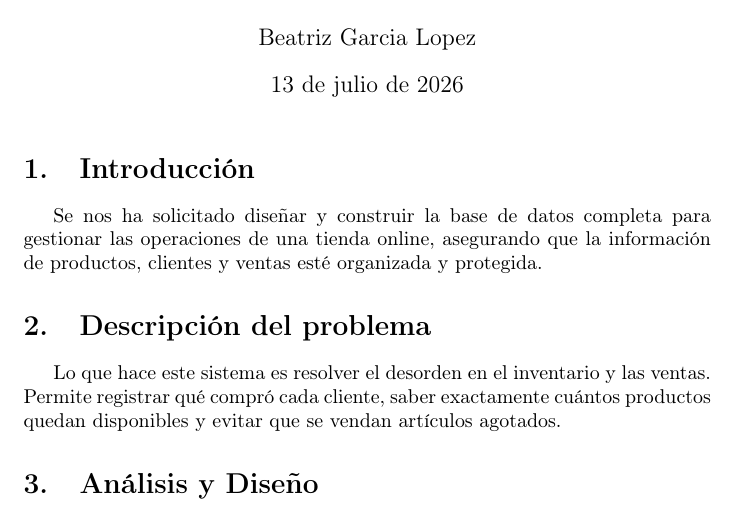
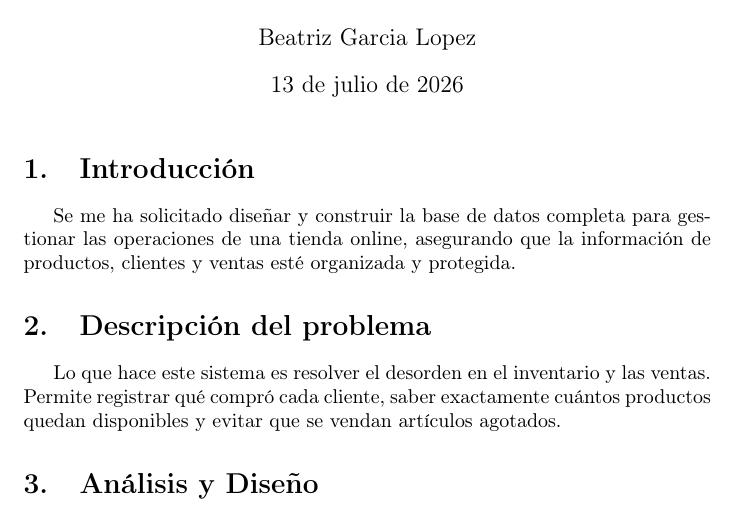
Before and after one commit to bettylp905/Proyecto-Final-BD-_-Version-Final, a LaTeX document (DocumentacionProyectoFinalBD.tex): part of page 1 of 10, cut so that both start at the same text. Compiled offline with pdfLaTeX.

Commit message:
Ajustes Documentacion

```diff
--- a/DocumentacionProyectoFinalBD.tex
+++ b/DocumentacionProyectoFinalBD.tex
@@ -50,7 +50,7 @@
 
 
 \section{Introducción}
-Se nos ha solicitado diseñar y construir la base de datos completa para gestionar las operaciones de una tienda online,
+Se me ha solicitado diseñar y construir la base de datos completa para gestionar las operaciones de una tienda online,
  asegurando que la información de productos, clientes y ventas esté organizada y protegida.
 % En "2. Descripción del problema":
 \section{Descripción del problema}
```
Also changed, not shown: DocumentacionProyectoFinalBD.pdf, 3 other files.
